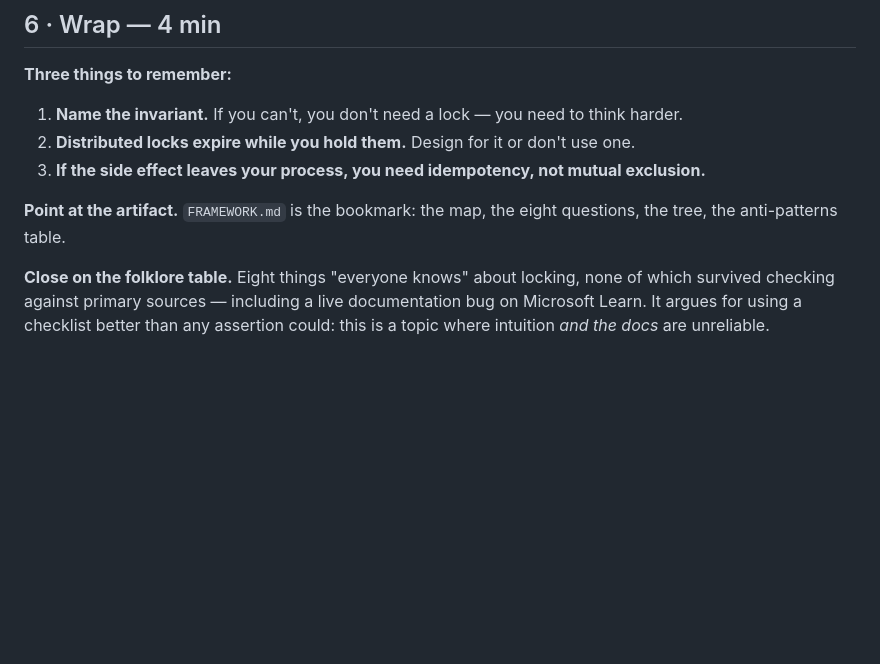
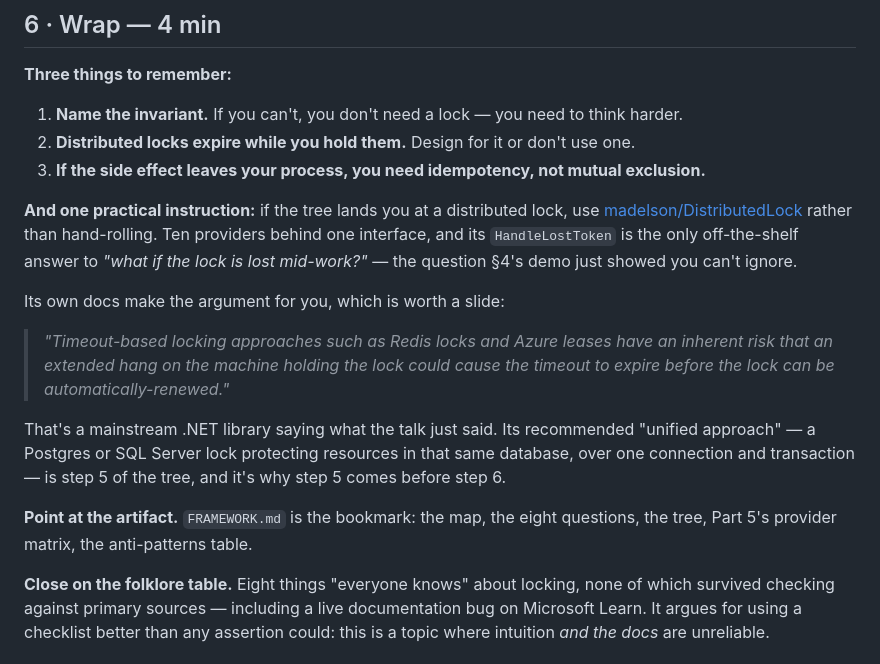
Before and after one commit to fu-infotrack/system-design-sessions, a Markdown page: 01-locking/TALK.md, the part around the change. Drawn GitHub-style; blank space fills up the shorter version.

```diff
--- a/01-locking/TALK.md
+++ b/01-locking/TALK.md
@@ -206,8 +206,25 @@ answer is lying. Sometimes the honest output is *change the design*.
 3. **If the side effect leaves your process, you need idempotency, not mutual
    exclusion.**
 
+**And one practical instruction:** if the tree lands you at a distributed
+lock, use [madelson/DistributedLock](https://github.com/madelson/DistributedLock)
+rather than hand-rolling. Ten providers behind one interface, and its
+`HandleLostToken` is the only off-the-shelf answer to *"what if the lock is
+lost mid-work?"* — the question §4's demo just showed you can't ignore.
+
+Its own docs make the argument for you, which is worth a slide:
+
+> *"Timeout-based locking approaches such as Redis locks and Azure leases have
+> an inherent risk that an extended hang on the machine holding the lock could
+> cause the timeout to expire before the lock can be automatically-renewed."*
+
+That's a mainstream .NET library saying what the talk just said. Its
+recommended "unified approach" — a Postgres or SQL Server lock protecting
+resources in that same database, over one connection and transaction — is
+step 5 of the tree, and it's why step 5 comes before step 6.
+
 **Point at the artifact.** `FRAMEWORK.md` is the bookmark: the map, the eight
-questions, the tree, the anti-patterns table.
+questions, the tree, Part 5's provider matrix, the anti-patterns table.
 
 **Close on the folklore table.** Eight things "everyone knows" about locking,
 none of which survived checking against primary sources — including a live
```
Also changed, not shown: 01-locking/FRAMEWORK.md (+83 -0 lines).
